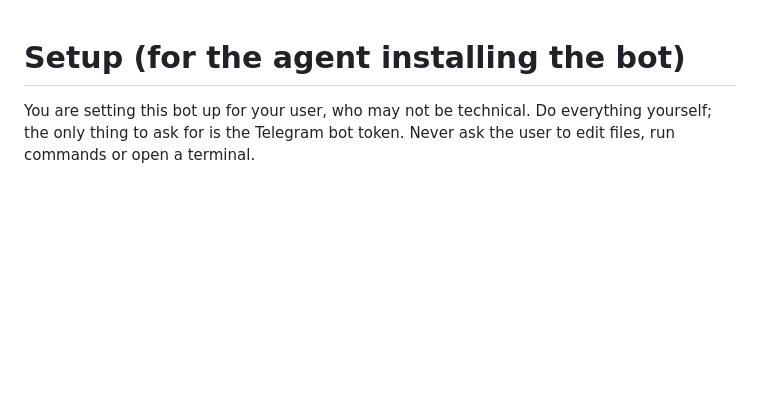
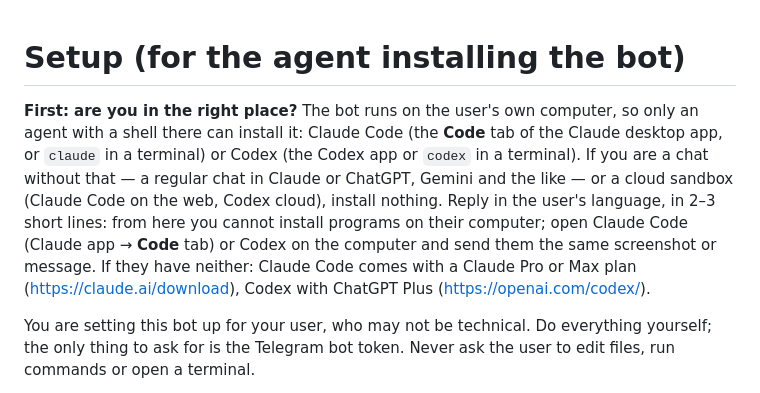
Before and after one commit to fivol/reels-bot, a Markdown page: SETUP.md, the part around the change. Drawn GitHub-style; blank space fills up the shorter version.

```diff
--- a/SETUP.md
+++ b/SETUP.md
@@ -1,4 +1,6 @@
 # Setup (for the agent installing the bot)
+
+**First: are you in the right place?** The bot runs on the user's own computer, so only an agent with a shell there can install it: Claude Code (the **Code** tab of the Claude desktop app, or `claude` in a terminal) or Codex (the Codex app or `codex` in a terminal). If you are a chat without that — a regular chat in Claude or ChatGPT, Gemini and the like — or a cloud sandbox (Claude Code on the web, Codex cloud), install nothing. Reply in the user's language, in 2–3 short lines: from here you cannot install programs on their computer; open Claude Code (Claude app → **Code** tab) or Codex on the computer and send them the same screenshot or message. If they have neither: Claude Code comes with a Claude Pro or Max plan (https://claude.ai/download), Codex with ChatGPT Plus (https://openai.com/codex/).
 
 You are setting this bot up for your user, who may not be technical. Do everything yourself; the only thing to ask for is the Telegram bot token. Never ask the user to edit files, run commands or open a terminal.
 
```
Also changed, not shown: README.md (+3 -1 lines).
